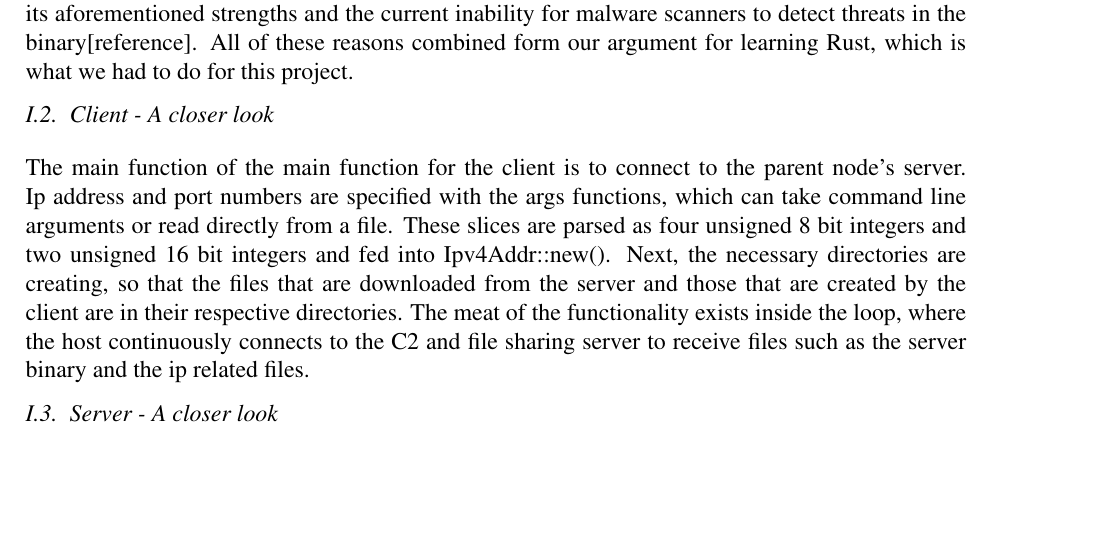
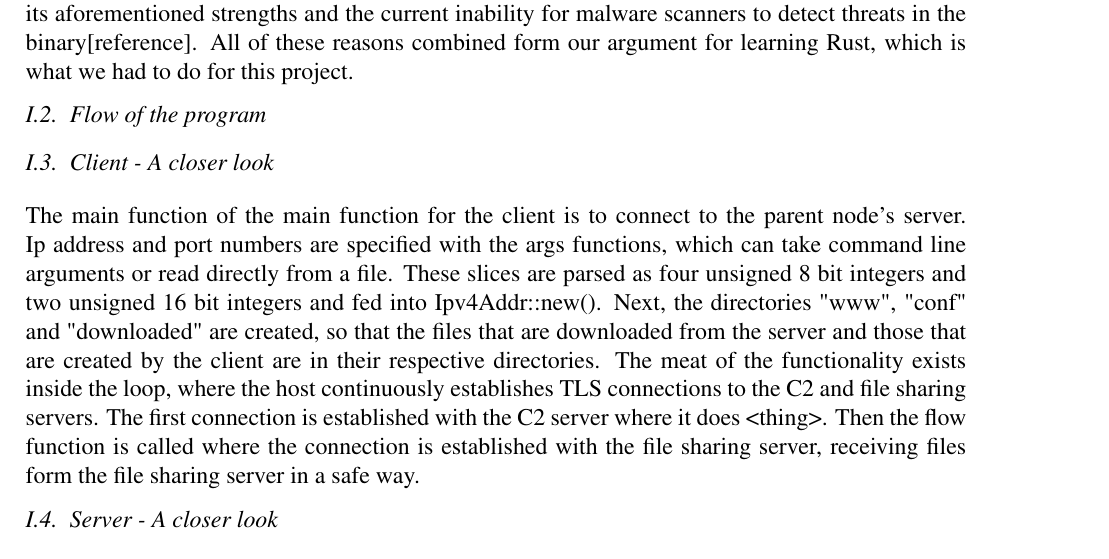
Before and after one commit to Anklestonn/thirdYearProject, a LaTeX thesis (thesis/parts/part2.tex): part of the page, cut so that both start at the same text, the shorter picture padded with empty space. Compiled offline with pdfLaTeX.

Commit message:
edit client para

```diff
--- a/thesis/parts/part2.tex
+++ b/thesis/parts/part2.tex
@@ -21,6 +21,7 @@ this project.
 
 	\vspace{10pt}
 
+	\section{Flow of the program}
 
 	\section{Client - A closer look}
 
@@ -28,9 +29,10 @@ this project.
     %TODO
 The main function of the main function for the client is to connect to the parent node's server. Ip address and port numbers are specified with the args functions, which can take
 command line arguments or read directly from a file. These slices are parsed as four unsigned 8 bit integers and two unsigned 16 bit integers and fed into Ipv4Addr::new().
-Next, the necessary directories are creating, so that the files that are downloaded from the server and those that are created by the client are in their respective directories.
-The meat of the functionality exists inside the loop, where the host continuously connects to the C2 and file sharing server to receive files such as the server binary and the ip
-related files.
+Next, the directories "www", "conf" and "downloaded" are created, so that the files that are downloaded from the server and those that are created by the client are in their respective
+directories. The meat of the functionality exists inside the loop, where the host continuously establishes TLS connections to the C2 and file sharing servers. The first connection is
+established with the C2 server where it does <thing>. Then the flow function is called where the connection is established with the file sharing server, receiving files form the file
+sharing server in a safe way.
 	\vspace{10pt}
 
 	\section{Server -  A closer look}
```
